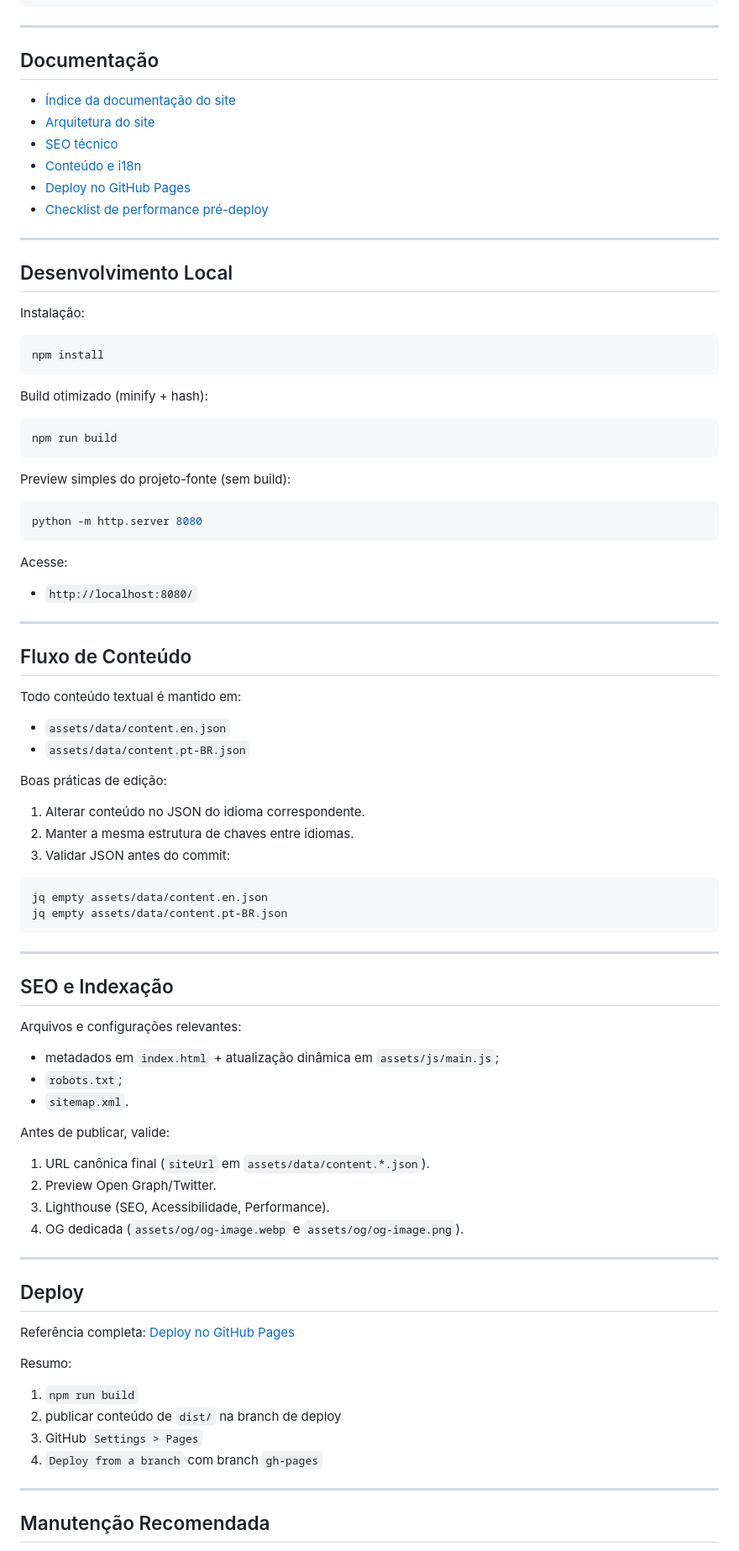
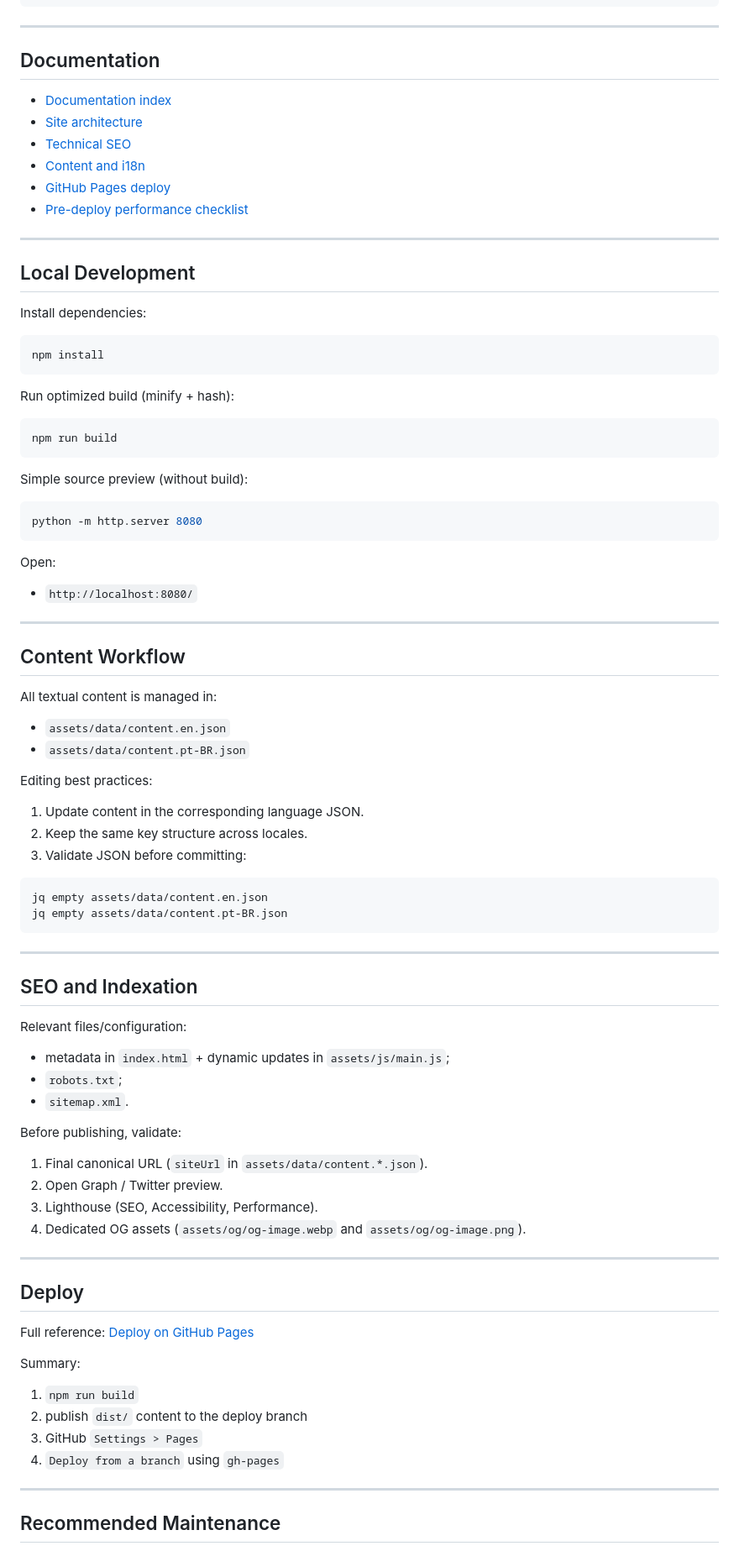
Before and after one commit to NullCipherr/Mercury-Server, a Markdown page: README.md, the part around one of its changes. Shown at 84% size. Rendered like a GitHub page.

Commit message:
docs: adiciona README em pt-BR
Cria README.pt-BR.md com versão completa em português e mantém README.md em inglês como padrão, com links de navegação entre idiomas.

````diff
--- a/README.md
+++ b/README.md
@@ -83,55 +85,55 @@ Objetivos da landing:
 
 ---
 
-## Documentação
+## Documentation
 
-- [Índice da documentação do site](docs/README.md)
-- [Arquitetura do site](docs/SITE_ARCHITECTURE.md)
-- [SEO técnico](docs/SEO_TECHNICAL_GUIDE.md)
-- [Conteúdo e i18n](docs/CONTENT_AND_I18N.md)
-- [Deploy no GitHub Pages](docs/DEPLOY_GITHUB_PAGES.md)
-- [Checklist de performance pré-deploy](docs/PERFORMANCE_DEPLOY_CHECKLIST.md)
+- [Documentation index](docs/README.md)
+- [Site architecture](docs/SITE_ARCHITECTURE.md)
+- [Technical SEO](docs/SEO_TECHNICAL_GUIDE.md)
+- [Content and i18n](docs/CONTENT_AND_I18N.md)
+- [GitHub Pages deploy](docs/DEPLOY_GITHUB_PAGES.md)
+- [Pre-deploy performance checklist](docs/PERFORMANCE_DEPLOY_CHECKLIST.md)
 
 ---
 
-## Desenvolvimento Local
+## Local Development
 
-Instalação:
+Install dependencies:
 
 ```bash
 npm install
 ```
 
-Build otimizado (minify + hash):
+Run optimized build (minify + hash):
 
 ```bash
 npm run build
 ```
 
-Preview simples do projeto-fonte (sem build):
+Simple source preview (without build):
 
 ```bash
 python -m http.server 8080
 ```
 
-Acesse:
+Open:
 
 - `http://localhost:8080/`
 
 ---
 
-## Fluxo de Conteúdo
+## Content Workflow
 
-Todo conteúdo textual é mantido em:
+All textual content is managed in:
 
 - `assets/data/content.en.json`
 - `assets/data/content.pt-BR.json`
 
-Boas práticas de edição:
+Editing best practices:
 
-1. Alterar conteúdo no JSON do idioma correspondente.
-2. Manter a mesma estrutura de chaves entre idiomas.
-3. Validar JSON antes do commit:
+1. Update content in the corresponding language JSON.
+2. Keep the same key structure across locales.
+3. Validate JSON before committing:
 
 ```bash
 jq empty assets/data/content.en.json
@@ -140,35 +142,35 @@ jq empty assets/data/content.pt-BR.json
 
 ---
 
-## SEO e Indexação
+## SEO and Indexation
 
-Arquivos e configurações relevantes:
+Relevant files/configuration:
 
-- metadados em `index.html` + atualização dinâmica em `assets/js/main.js`;
+- metadata in `index.html` + dynamic updates in `assets/js/main.js`;
 - `robots.txt`;
 - `sitemap.xml`.
 
-Antes de publicar, valide:
+Before publishing, validate:
 
-1. URL canônica final (`siteUrl` em `assets/data/content.*.json`).
-2. Preview Open Graph/Twitter.
-3. Lighthouse (SEO, Acessibilidade, Performance).
-4. OG dedicada (`assets/og/og-image.webp` e `assets/og/og-image.png`).
+1. Final canonical URL (`siteUrl` in `assets/data/content.*.json`).
+2. Open Graph / Twitter preview.
+3. Lighthouse (SEO, Accessibility, Performance).
+4. Dedicated OG assets (`assets/og/og-image.webp` and `assets/og/og-image.png`).
 
 ---
 
 ## Deploy
 
-Referência completa: [Deploy no GitHub Pages](docs/DEPLOY_GITHUB_PAGES.md)
+Full reference: [Deploy on GitHub Pages](docs/DEPLOY_GITHUB_PAGES.md)
 
-Resumo:
+Summary:
 
 1. `npm run build`
-2. publicar conteúdo de `dist/` na branch de deploy
+2. publish `dist/` content to the deploy branch
 3. GitHub `Settings > Pages`
-4. `Deploy from a branch` com branch `gh-pages`
+4. `Deploy from a branch` using `gh-pages`
 
 ---
 
-## Manutenção Recomendada
+## Recommended Maintenance
 
````
Also changed, not shown: other parts of README.md (+38 -36 lines), README.pt-BR.md (added, +186 -0 lines).
